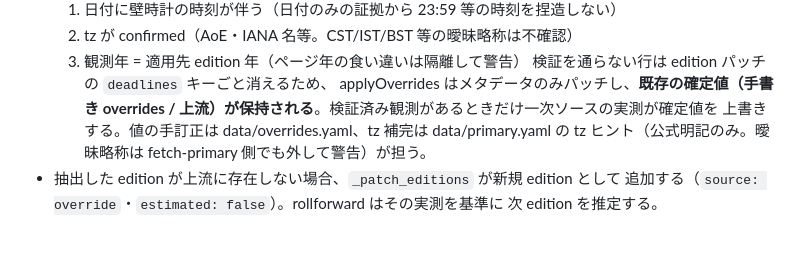
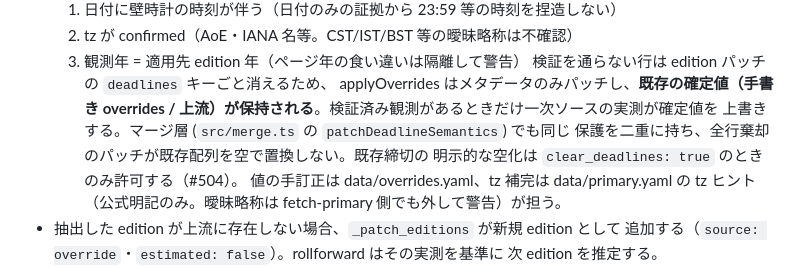
Before and after one commit to ten82e/cfp-radar, a Markdown page: SPEC.md, the part around the change. Rendered like a GitHub page; blank space fills up the shorter version.

Commit message:
docs(spec): document merge-layer deadline patch guard and clear_deadlines (#504)

```diff
--- a/SPEC.md
+++ b/SPEC.md
@@ -808,7 +808,10 @@ conferences:
   検証を通らない行は edition パッチの `deadlines` キーごと消えるため、
   applyOverrides はメタデータのみパッチし、**既存の確定値（手書き overrides /
   上流）が保持される**。検証済み観測があるときだけ一次ソースの実測が確定値を
-  上書きする。値の手訂正は data/overrides.yaml、tz 補完は data/primary.yaml の
+  上書きする。マージ層 (`src/merge.ts` の `patchDeadlineSemantics`) でも同じ
+  保護を二重に持ち、全行棄却のパッチが既存配列を空で置換しない。既存締切の
+  明示的な空化は `clear_deadlines: true` のときのみ許可する（#504）。
+  値の手訂正は data/overrides.yaml、tz 補完は data/primary.yaml の
   tz ヒント（公式明記のみ。曖昧略称は fetch-primary 側でも外して警告）が担う。
 - 抽出した edition が上流に存在しない場合、`_patch_editions` が新規 edition として
   追加する（`source: override`・`estimated: false`）。rollforward はその実測を基準に
```
